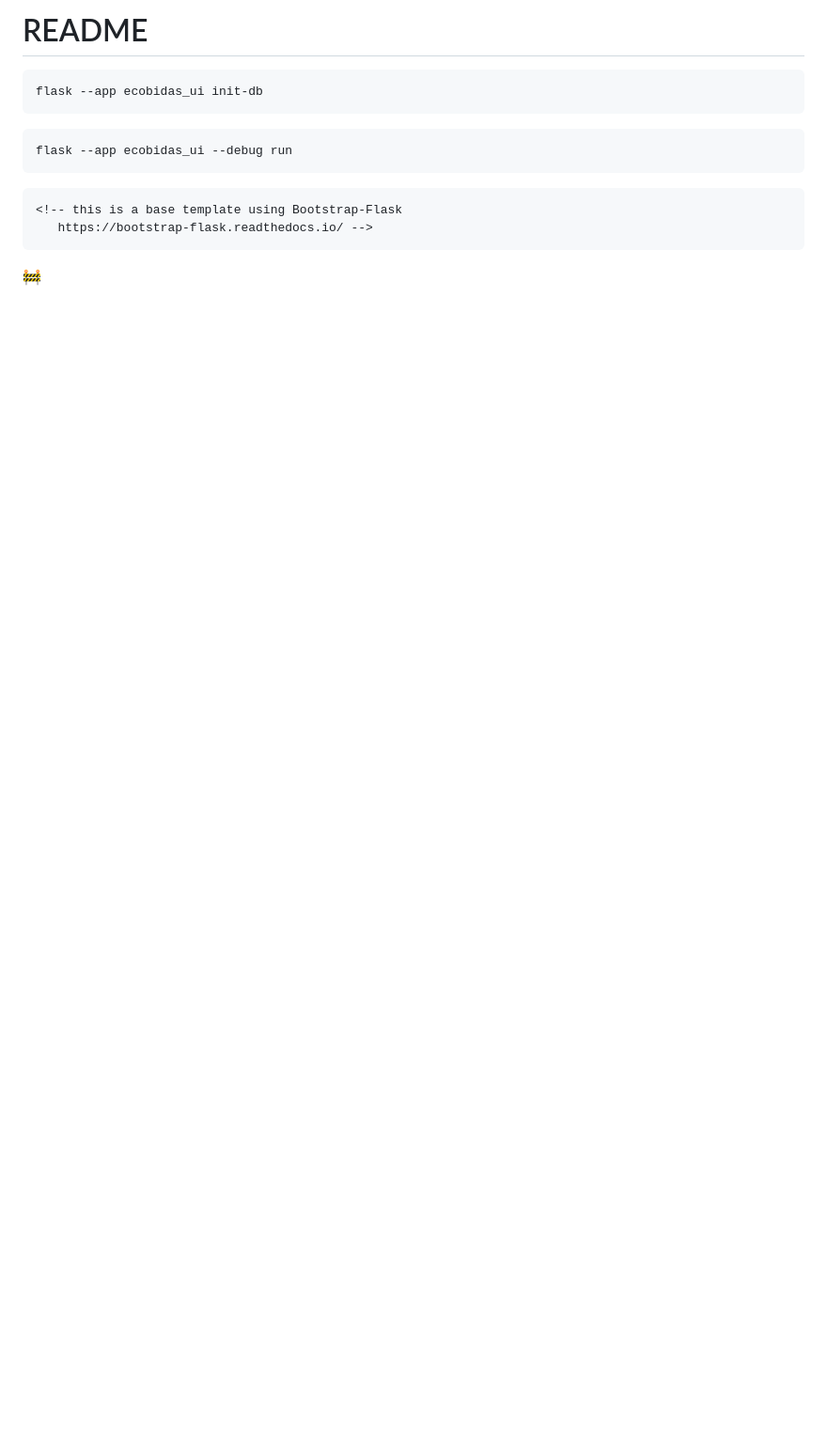
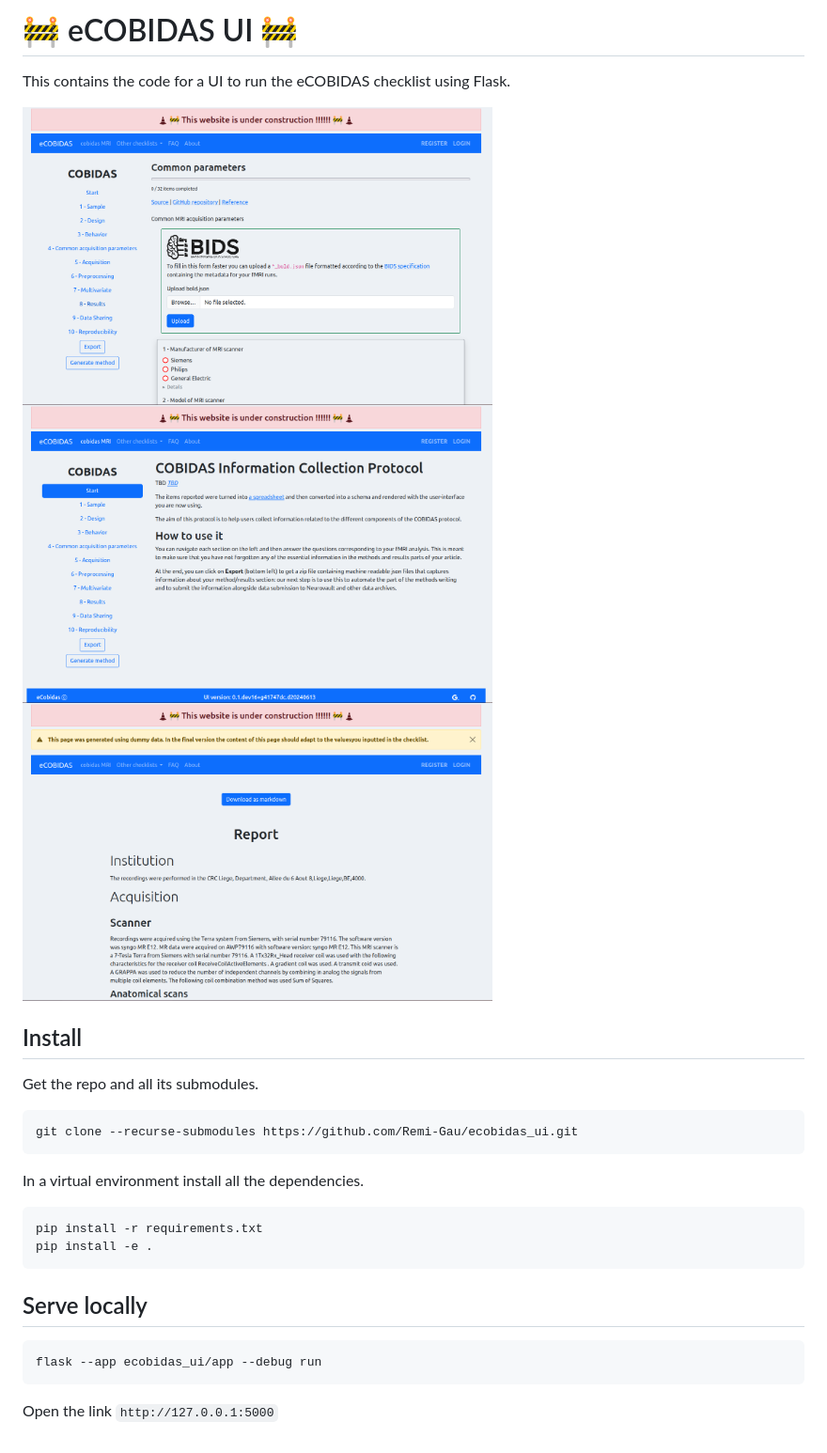
Before and after one commit to Remi-Gau/ecobidas_ui, a Markdown page: README.md, the part around the change. Shown: that part at 94% size. GitHub-like rendering; pictures changed too: images/import-from-bids.png (added), images/landing.png (added), images/report.png (added); blank space fills up the shorter version.

````diff
--- a/README.md
+++ b/README.md
@@ -1,15 +1,39 @@
-# README
+# 🚧 eCOBIDAS UI 🚧
 
+This contains the code for a UI to run the eCOBIDAS checklist using Flask.
 
-```
-flask --app ecobidas_ui init-db
+<img src="./images/import-from-bids.png" width=500px>
+<img src="./images/landing.png" width=500px>
+<img src="./images/report.png" width=500px>
+
+## Install
+
+Get the repo and all its submodules.
+
+```bash
+git clone --recurse-submodules https://github.com/Remi-Gau/ecobidas_ui.git
 ```
 
+In a virtual environment install all the dependencies.
+
 ```bash
-flask --app ecobidas_ui --debug run
+pip install -r requirements.txt
+pip install -e .
 ```
 
-    <!-- this is a base template using Bootstrap-Flask
+## Serve locally
+
+```bash
+flask --app ecobidas_ui/app --debug run
+```
+
+Open the link `http://127.0.0.1:5000`
+
+<!-- ```bash
+flask --app ecobidas_ui --debug run
+``` -->
+
+<!-- this is a base template using Bootstrap-Flask
        https://bootstrap-flask.readthedocs.io/ -->
 
 
@@ -18,6 +42,3 @@ flask --app ecobidas_ui --debug run
 	https://github.com/helloflask/bootstrap-flask
 	https://bootstrap-flask.readthedocs.io/
 -->
-
-
-🚧
````
